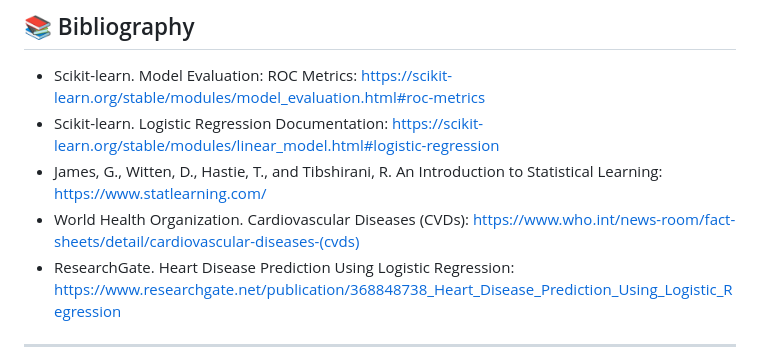
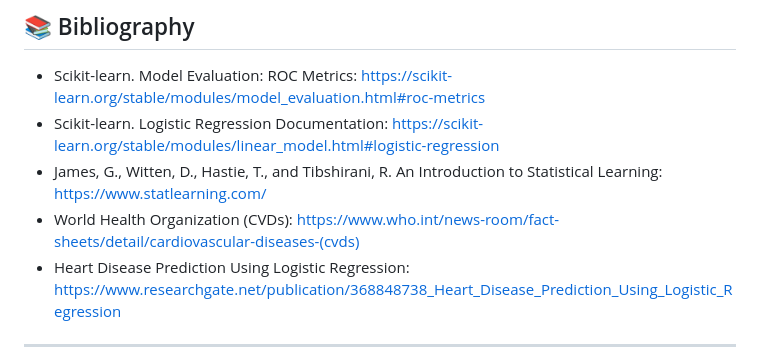
Before and after one commit to esingh16/Doctor-JEN-AI, a Markdown page: README.md, the part around the change. Drawn GitHub-style.

```diff
--- a/README.md
+++ b/README.md
@@ -203,9 +203,9 @@ scipy
   https://scikit-learn.org/stable/modules/linear_model.html#logistic-regression
 * James, G., Witten, D., Hastie, T., and Tibshirani, R. An Introduction to Statistical Learning:
   https://www.statlearning.com/
-* World Health Organization. Cardiovascular Diseases (CVDs):
+* World Health Organization (CVDs):
   https://www.who.int/news-room/fact-sheets/detail/cardiovascular-diseases-(cvds)
-* ResearchGate. Heart Disease Prediction Using Logistic Regression:
+* Heart Disease Prediction Using Logistic Regression:
   https://www.researchgate.net/publication/368848738_Heart_Disease_Prediction_Using_Logistic_Regression
 
 ---
```
